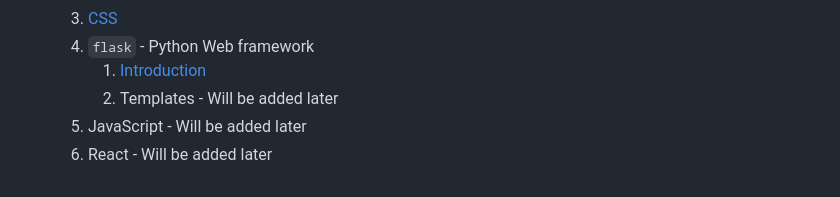
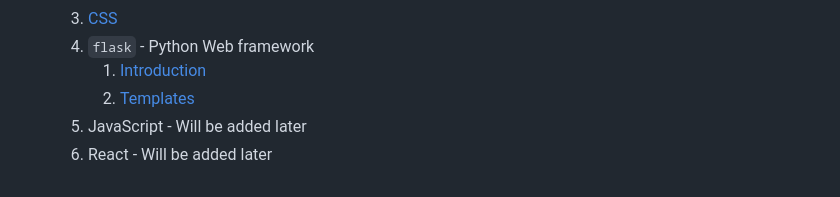
Before and after one commit to ofersadan85/python-fullstack, a Markdown page: README.md, the part around the change. Rendered like a GitHub page.

Commit message:
Added flask templates

```diff
--- a/README.md
+++ b/README.md
@@ -60,6 +60,6 @@ Course material for "Python Fullstack"
     3. [CSS](./05-web/css.md)
     4. `flask` - Python Web framework
         1. [Introduction](./04-external/flask.md)
-        2. Templates - Will be added later
+        2. [Templates](./04-external/flask-templates.md)
     4. JavaScript - Will be added later
     5. React - Will be added later
```
Also changed, not shown: 04-external/flask-templates.md (added, +210 -0 lines).
